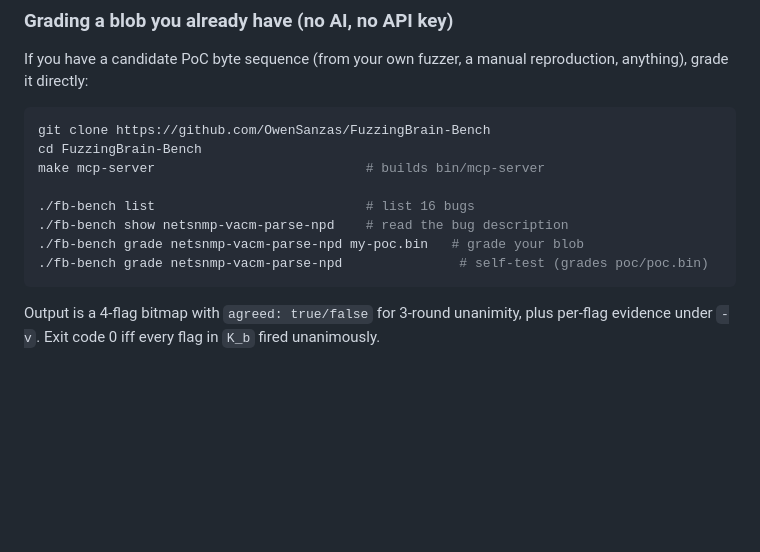
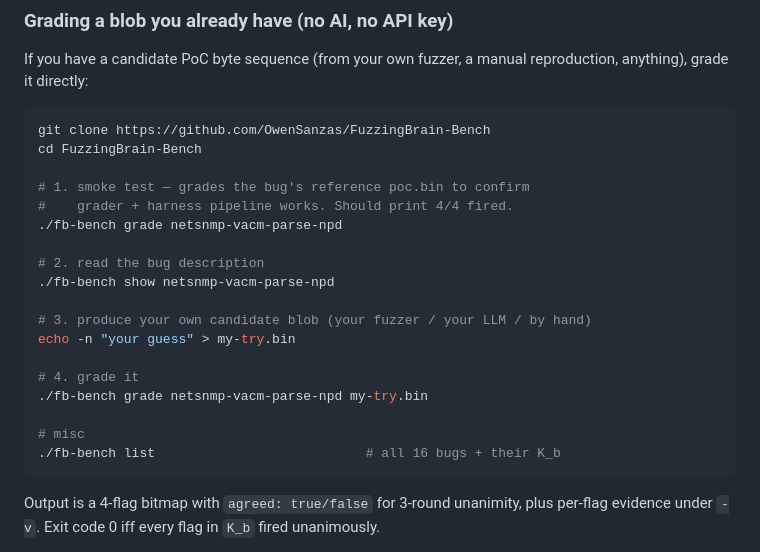
Before and after one commit to KyleKim107/FuzzingBrain-Bench, a Markdown page: README.md, the part around the change. Drawn GitHub-style; blank space fills up the shorter version.

Commit message:
readme: lead quick-start with smoke test + iteration loop
Old quick-start went 'list -> show -> grade your-blob -> grade self-test',
which is wrong for first-time users: they have no blob yet, and the
self-test (which proves the install works) was buried last.

New order:
  1. grade <bug>                  smoke test (4/4 confirms install)
  2. show <bug>                   read the bug description
  3. echo "..." > my-try.bin      write your candidate
  4. grade <bug> my-try.bin       see how many flags fire

This is the actual workflow.

````diff
--- a/README.md
+++ b/README.md
@@ -63,12 +63,22 @@ manual reproduction, anything), grade it directly:
 ```bash
 git clone https://github.com/OwenSanzas/FuzzingBrain-Bench
 cd FuzzingBrain-Bench
-make mcp-server                           # builds bin/mcp-server
 
-./fb-bench list                           # list 16 bugs
-./fb-bench show netsnmp-vacm-parse-npd    # read the bug description
-./fb-bench grade netsnmp-vacm-parse-npd my-poc.bin   # grade your blob
-./fb-bench grade netsnmp-vacm-parse-npd               # self-test (grades poc/poc.bin)
+# 1. smoke test — grades the bug's reference poc.bin to confirm
+#    grader + harness pipeline works. Should print 4/4 fired.
+./fb-bench grade netsnmp-vacm-parse-npd
+
+# 2. read the bug description
+./fb-bench show netsnmp-vacm-parse-npd
+
+# 3. produce your own candidate blob (your fuzzer / your LLM / by hand)
+echo -n "your guess" > my-try.bin
+
+# 4. grade it
+./fb-bench grade netsnmp-vacm-parse-npd my-try.bin
+
+# misc
+./fb-bench list                           # all 16 bugs + their K_b
 ```
 
 Output is a 4-flag bitmap with `agreed: true/false` for 3-round
````
